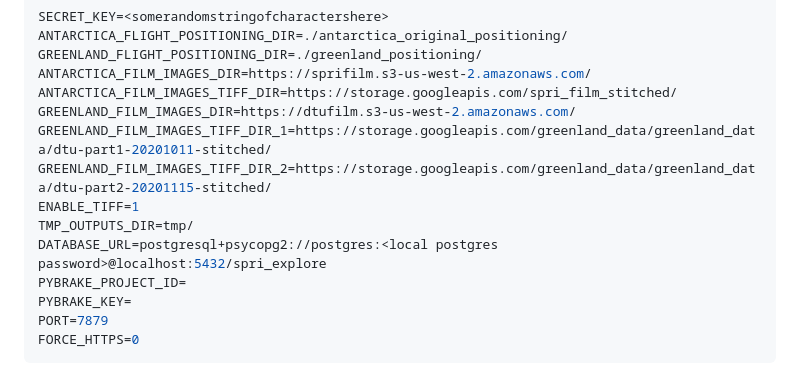
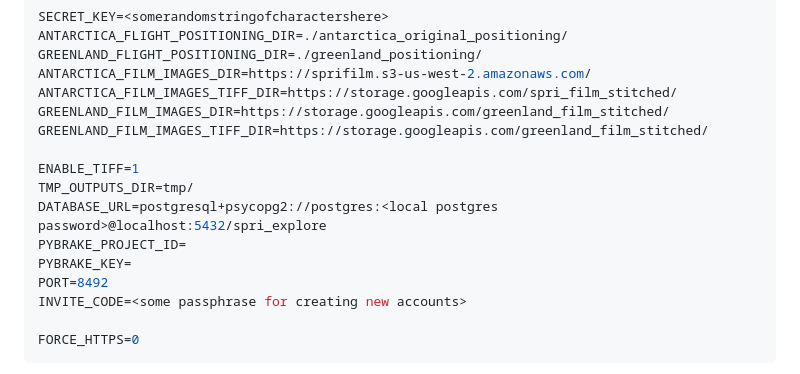
Before and after one commit to radioglaciology/radarfilmstudio, a Markdown page: docs/readme.md, the part around the change. Rendered like a GitHub page.

Commit message:
Update .env details in readme

````diff
--- a/docs/readme.md
+++ b/docs/readme.md
@@ -102,15 +102,17 @@ ANTARCTICA_FLIGHT_POSITIONING_DIR=./antarctica_original_positioning/
 GREENLAND_FLIGHT_POSITIONING_DIR=./greenland_positioning/
 ANTARCTICA_FILM_IMAGES_DIR=https://sprifilm.s3-us-west-2.amazonaws.com/
 ANTARCTICA_FILM_IMAGES_TIFF_DIR=https://storage.googleapis.com/spri_film_stitched/
-GREENLAND_FILM_IMAGES_DIR=https://dtufilm.s3-us-west-2.amazonaws.com/
-GREENLAND_FILM_IMAGES_TIFF_DIR_1=https://storage.googleapis.com/greenland_data/greenland_data/dtu-part1-20201011-stitched/
-GREENLAND_FILM_IMAGES_TIFF_DIR_2=https://storage.googleapis.com/greenland_data/greenland_data/dtu-part2-20201115-stitched/
+GREENLAND_FILM_IMAGES_DIR=https://storage.googleapis.com/greenland_film_stitched/
+GREENLAND_FILM_IMAGES_TIFF_DIR=https://storage.googleapis.com/greenland_film_stitched/
+
 ENABLE_TIFF=1
 TMP_OUTPUTS_DIR=tmp/
 DATABASE_URL=postgresql+psycopg2://postgres:<local postgres password>@localhost:5432/spri_explore
 PYBRAKE_PROJECT_ID=
 PYBRAKE_KEY=
-PORT=7879
+PORT=8492
+INVITE_CODE=<some passphrase for creating new accounts>
+
 FORCE_HTTPS=0
 ```
 
````
